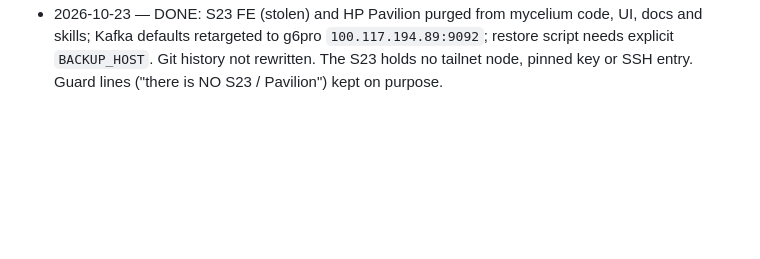
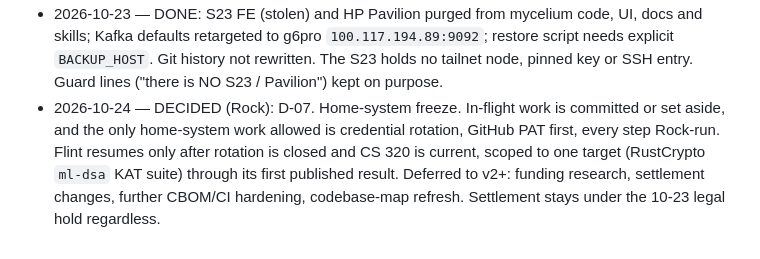
Before and after one commit to rahshaun44-byte/mycelium, a Markdown page: docs/fellowship/quest-log.md, the part around one of its changes. Drawn GitHub-style; blank space fills up the shorter version.

Commit message:
docs(fellowship): lock D-07 home-system freeze in quest log
Co-Authored-By: Claude Opus 5.5 <noreply@anthropic.com>

```diff
--- a/docs/fellowship/quest-log.md
+++ b/docs/fellowship/quest-log.md
@@ -35,3 +35,4 @@ Decisions and commitments that survive across sessions. One line per entry, date
 - 2026-10-23 — CONFIRMED (Rock): Rock replaced `~/.local/libexec/quantumflex/verify-provenance` 10-22 23:39 to match `37a2805`. release/ manifest last signed 09-25, so it was installed by hand, outside the installer gate.
 - 2026-10-23 — FIXED (uncommitted): `build_clean/` binaries from `48a27ff` untracked and ignored. Hardcoded amara-matrix password in `scripts/restore_quantumflex_node.sh` replaced with required `POSTGRES_PASSWORD`; the literal is stale (matches no live or .env value) but stays in pushed history.
 - 2026-10-23 — DONE: S23 FE (stolen) and HP Pavilion purged from mycelium code, UI, docs and skills; Kafka defaults retargeted to g6pro `100.117.194.89:9092`; restore script needs explicit `BACKUP_HOST`. Git history not rewritten. The S23 holds no tailnet node, pinned key or SSH entry. Guard lines ("there is NO S23 / Pavilion") kept on purpose.
+- 2026-10-24 — DECIDED (Rock): D-07. Home-system freeze. In-flight work is committed or set aside, and the only home-system work allowed is credential rotation, GitHub PAT first, every step Rock-run. Flint resumes only after rotation is closed and CS 320 is current, scoped to one target (RustCrypto `ml-dsa` KAT suite) through its first published result. Deferred to v2+: funding research, settlement changes, further CBOM/CI hardening, codebase-map refresh. Settlement stays under the 10-23 legal hold regardless.
```
Also changed, not shown: other parts of docs/fellowship/quest-log.md (+1 -1 lines).
